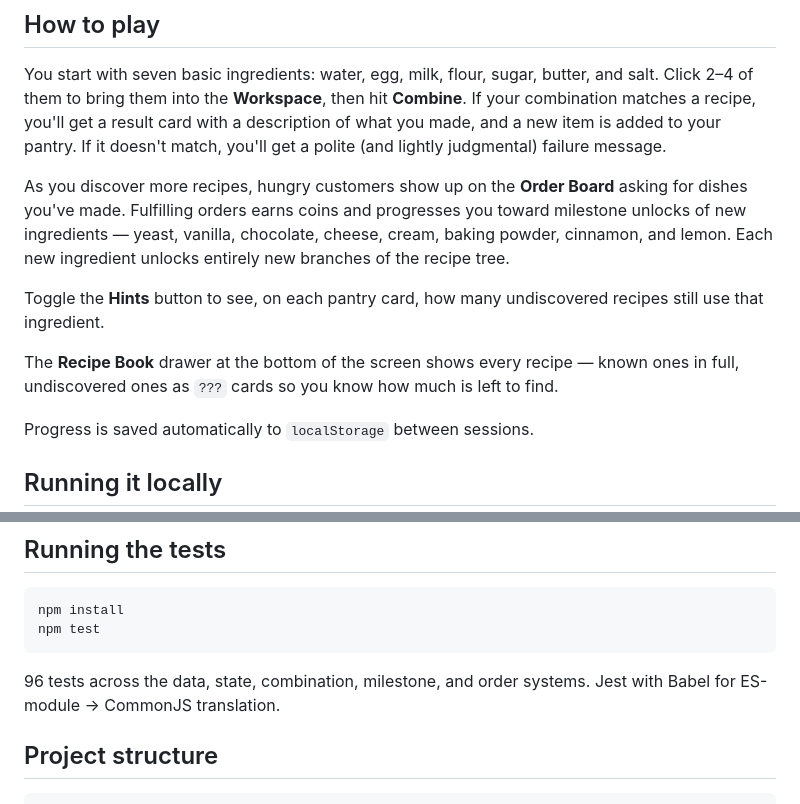
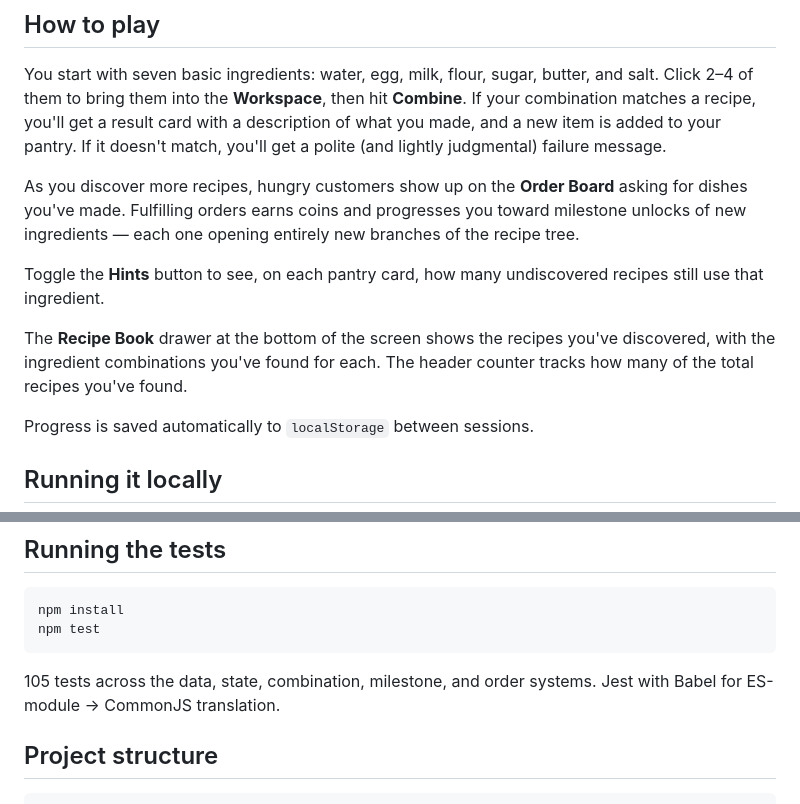
Before and after one commit to cmgdickinson/kitchen-alchemy-game, a Markdown page: README.md, 2 parts joined by grey strips. GitHub-like rendering.

Commit message:
Update README for the recipe book and bump test count
The recipe-book paragraph now describes the post-cleanup behaviour: only discovered recipes appear, each showing its found combinations. The milestone-unlock list of specific ingredients was removed so they remain a surprise for new players. Test count corrected from 96 to 105.

Co-Authored-By: Claude Opus 4.7 <noreply@anthropic.com>

````diff
--- a/README.md
+++ b/README.md
@@ -6,11 +6,11 @@ A browser-based cooking game where you combine pantry ingredients to discover re
 
 You start with seven basic ingredients: water, egg, milk, flour, sugar, butter, and salt. Click 2–4 of them to bring them into the **Workspace**, then hit **Combine**. If your combination matches a recipe, you'll get a result card with a description of what you made, and a new item is added to your pantry. If it doesn't match, you'll get a polite (and lightly judgmental) failure message.
 
-As you discover more recipes, hungry customers show up on the **Order Board** asking for dishes you've made. Fulfilling orders earns coins and progresses you toward milestone unlocks of new ingredients — yeast, vanilla, chocolate, cheese, cream, baking powder, cinnamon, and lemon. Each new ingredient unlocks entirely new branches of the recipe tree.
+As you discover more recipes, hungry customers show up on the **Order Board** asking for dishes you've made. Fulfilling orders earns coins and progresses you toward milestone unlocks of new ingredients — each one opening entirely new branches of the recipe tree.
 
 Toggle the **Hints** button to see, on each pantry card, how many undiscovered recipes still use that ingredient.
 
-The **Recipe Book** drawer at the bottom of the screen shows every recipe — known ones in full, undiscovered ones as `???` cards so you know how much is left to find.
+The **Recipe Book** drawer at the bottom of the screen shows the recipes you've discovered, with the ingredient combinations you've found for each. The header counter tracks how many of the total recipes you've found.
 
 Progress is saved automatically to `localStorage` between sessions.
 
@@ -37,7 +37,7 @@ npm install
 npm test
 ```
 
-96 tests across the data, state, combination, milestone, and order systems. Jest with Babel for ES-module → CommonJS translation.
+105 tests across the data, state, combination, milestone, and order systems. Jest with Babel for ES-module → CommonJS translation.
 
 ## Project structure
 
````
